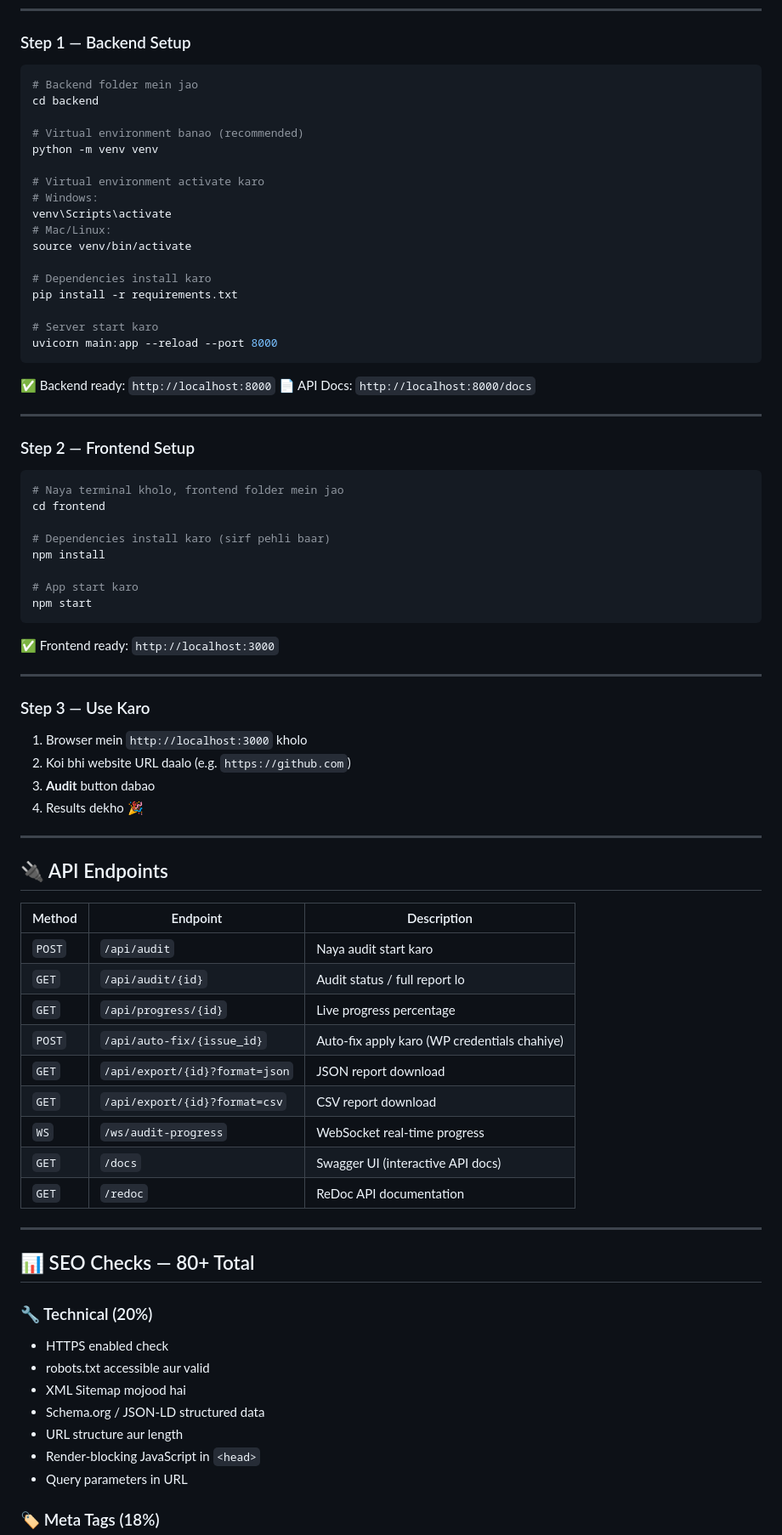
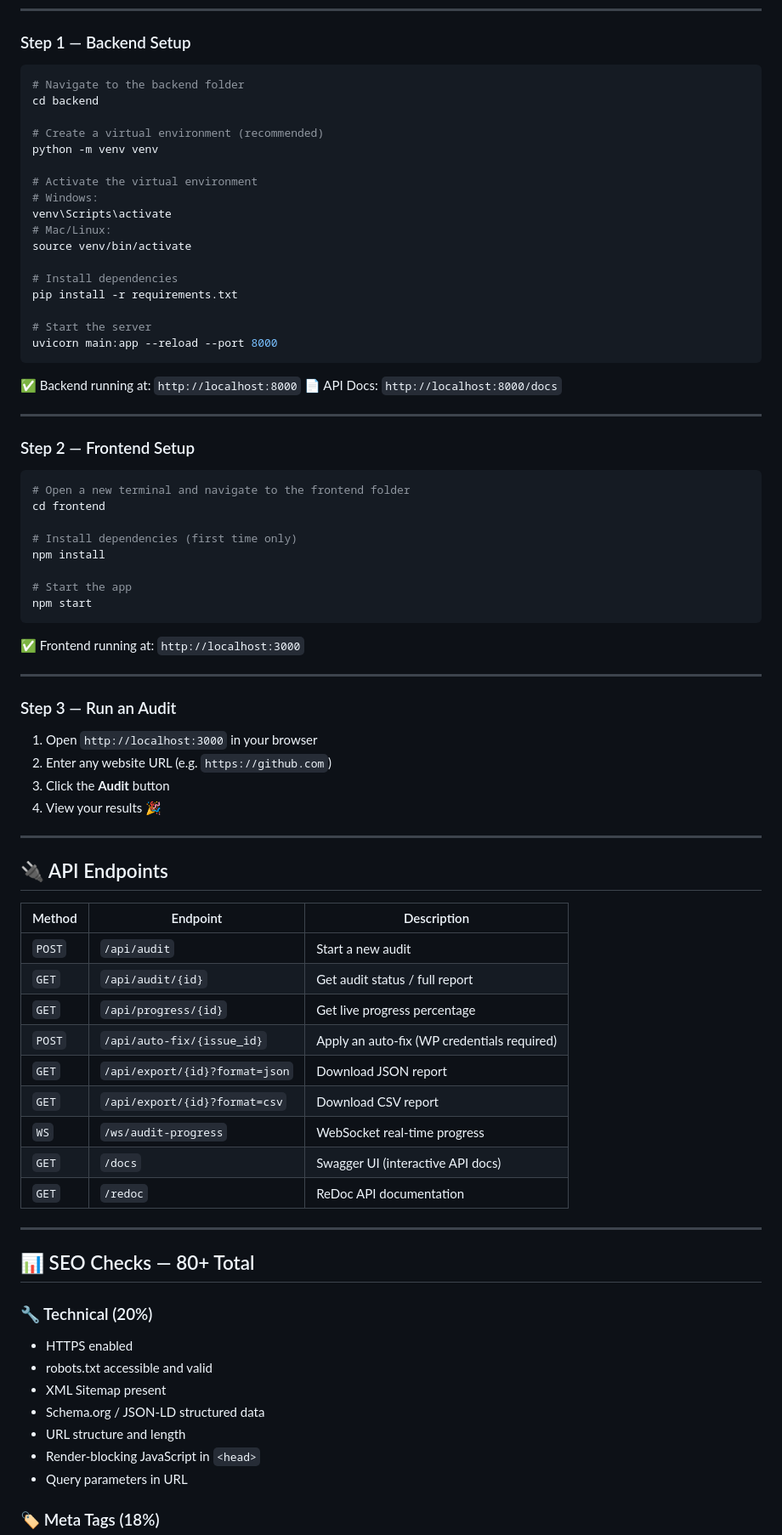
Before and after one commit to Bilalaaskari2003/seo-audit-tool, a Markdown page: README.md, the part around one of its changes. Shown at 85% size. GitHub-like rendering.

Commit message:
update README content

````diff
--- a/README.md
+++ b/README.md
@@ -77,26 +77,26 @@ seo-audit-tool/
 ### Step 1 — Backend Setup
 
 ```bash
-# Backend folder mein jao
+# Navigate to the backend folder
 cd backend
 
-# Virtual environment banao (recommended)
+# Create a virtual environment (recommended)
 python -m venv venv
 
-# Virtual environment activate karo
+# Activate the virtual environment
 # Windows:
 venv\Scripts\activate
 # Mac/Linux:
 source venv/bin/activate
 
-# Dependencies install karo
+# Install dependencies
 pip install -r requirements.txt
 
-# Server start karo
+# Start the server
 uvicorn main:app --reload --port 8000
 ```
 
-✅ Backend ready: `http://localhost:8000`
+✅ Backend running at: `http://localhost:8000`
 📄 API Docs: `http://localhost:8000/docs`
 
 ---
@@ -104,26 +104,26 @@ uvicorn main:app --reload --port 8000
 ### Step 2 — Frontend Setup
 
 ```bash
-# Naya terminal kholo, frontend folder mein jao
+# Open a new terminal and navigate to the frontend folder
 cd frontend
 
-# Dependencies install karo (sirf pehli baar)
+# Install dependencies (first time only)
 npm install
 
-# App start karo
+# Start the app
 npm start
 ```
 
-✅ Frontend ready: `http://localhost:3000`
+✅ Frontend running at: `http://localhost:3000`
 
 ---
 
-### Step 3 — Use Karo
+### Step 3 — Run an Audit
 
-1. Browser mein `http://localhost:3000` kholo
-2. Koi bhi website URL daalo (e.g. `https://github.com`)
-3. **Audit** button dabao
-4. Results dekho 🎉
+1. Open `http://localhost:3000` in your browser
+2. Enter any website URL (e.g. `https://github.com`)
+3. Click the **Audit** button
+4. View your results 🎉
 
 ---
 
@@ -131,12 +131,12 @@ npm start
 
 | Method | Endpoint | Description |
 |--------|----------|-------------|
-| `POST` | `/api/audit` | Naya audit start karo |
-| `GET` | `/api/audit/{id}` | Audit status / full report lo |
-| `GET` | `/api/progress/{id}` | Live progress percentage |
-| `POST` | `/api/auto-fix/{issue_id}` | Auto-fix apply karo (WP credentials chahiye) |
-| `GET` | `/api/export/{id}?format=json` | JSON report download |
-| `GET` | `/api/export/{id}?format=csv` | CSV report download |
+| `POST` | `/api/audit` | Start a new audit |
+| `GET` | `/api/audit/{id}` | Get audit status / full report |
+| `GET` | `/api/progress/{id}` | Get live progress percentage |
+| `POST` | `/api/auto-fix/{issue_id}` | Apply an auto-fix (WP credentials required) |
+| `GET` | `/api/export/{id}?format=json` | Download JSON report |
+| `GET` | `/api/export/{id}?format=csv` | Download CSV report |
 | `WS` | `/ws/audit-progress` | WebSocket real-time progress |
 | `GET` | `/docs` | Swagger UI (interactive API docs) |
 | `GET` | `/redoc` | ReDoc API documentation |
@@ -146,11 +146,11 @@ npm start
 ## 📊 SEO Checks — 80+ Total
 
 ### 🔧 Technical (20%)
-- HTTPS enabled check
-- robots.txt accessible aur valid
-- XML Sitemap mojood hai
+- HTTPS enabled
+- robots.txt accessible and valid
+- XML Sitemap present
 - Schema.org / JSON-LD structured data
-- URL structure aur length
+- URL structure and length
 - Render-blocking JavaScript in `<head>`
 - Query parameters in URL
 
````
Also changed, not shown: other parts of README.md (+56 -56 lines).
